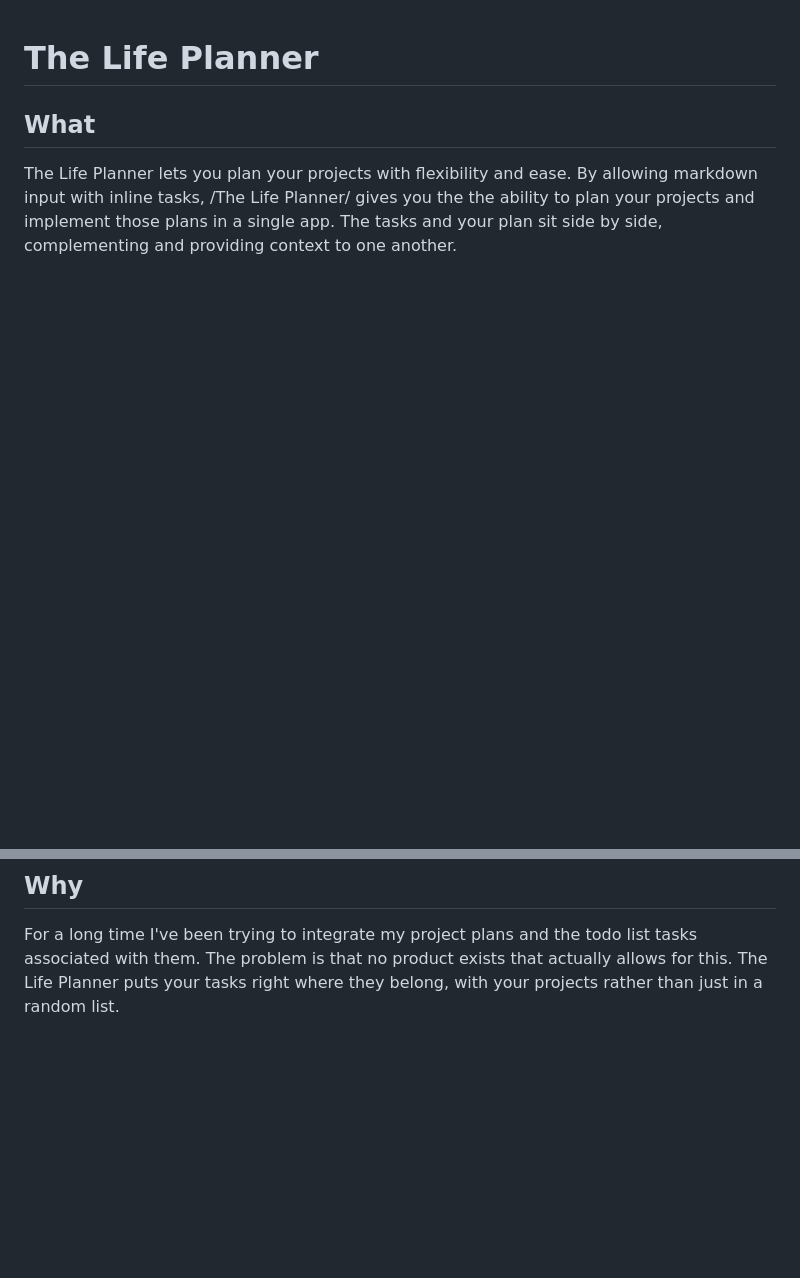
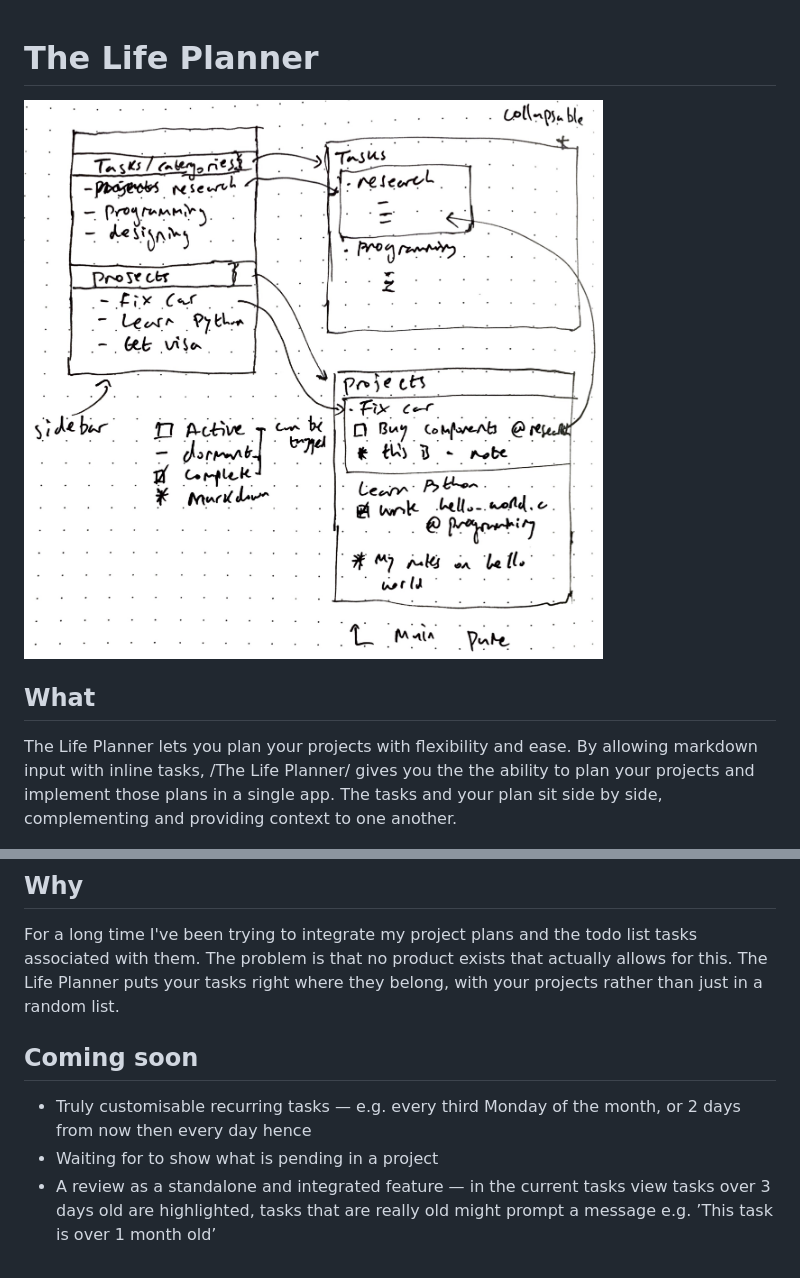
Before and after one commit to djlondon/The-Life-Planner, a Markdown page: readme.md, 2 parts joined by grey strips. Rendered like a GitHub page; pictures changed too: app_sketch.png (added); blank space fills up the shorter version.

Commit message:
Added app designs

```diff
--- a/readme.md
+++ b/readme.md
@@ -1,4 +1,6 @@
 # The Life Planner
+
+<img src="app_sketch.png" alt="app_sketch" style="zoom:48%;" />
 
 ## What
 
@@ -7,3 +9,9 @@ The Life Planner lets you plan your projects with flexibility and ease. By allow
 ## Why
 
 For a long time I've been trying to integrate my project plans and the todo list tasks associated with them. The problem is that no product exists that actually allows for this. The Life Planner puts your tasks right where they belong, with your projects rather than just in a random list.
+
+## Coming soon
+
+* Truly customisable recurring tasks — e.g. every third Monday of the month, or 2 days from now then every day hence
+* Waiting for to show what is pending in a project
+* A review as a standalone and integrated feature — in the current tasks view tasks over 3 days old are highlighted, tasks that are really old might prompt a message e.g. ’This task is over 1 month old’
```
Also changed, not shown: 2 other files.
